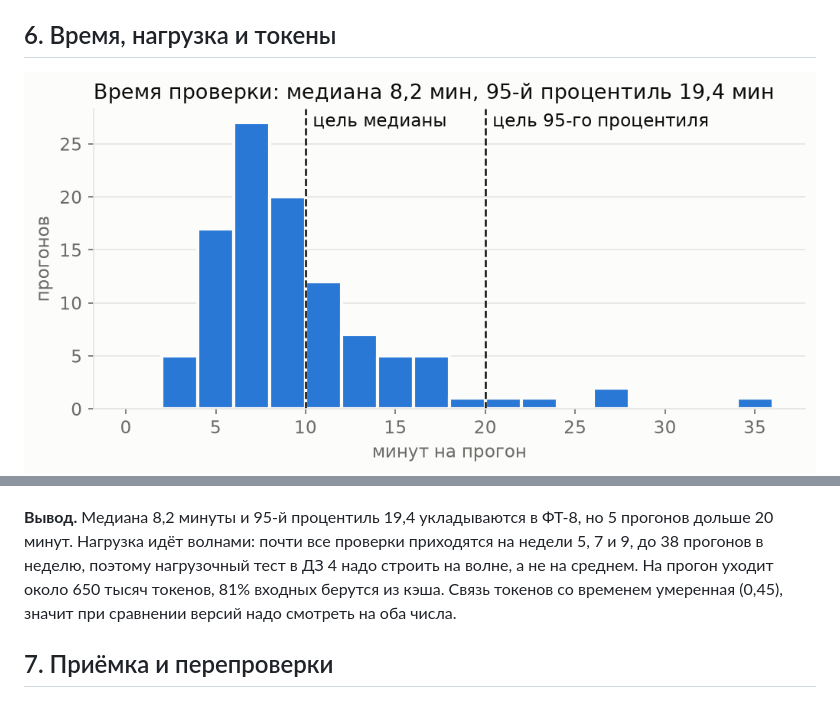
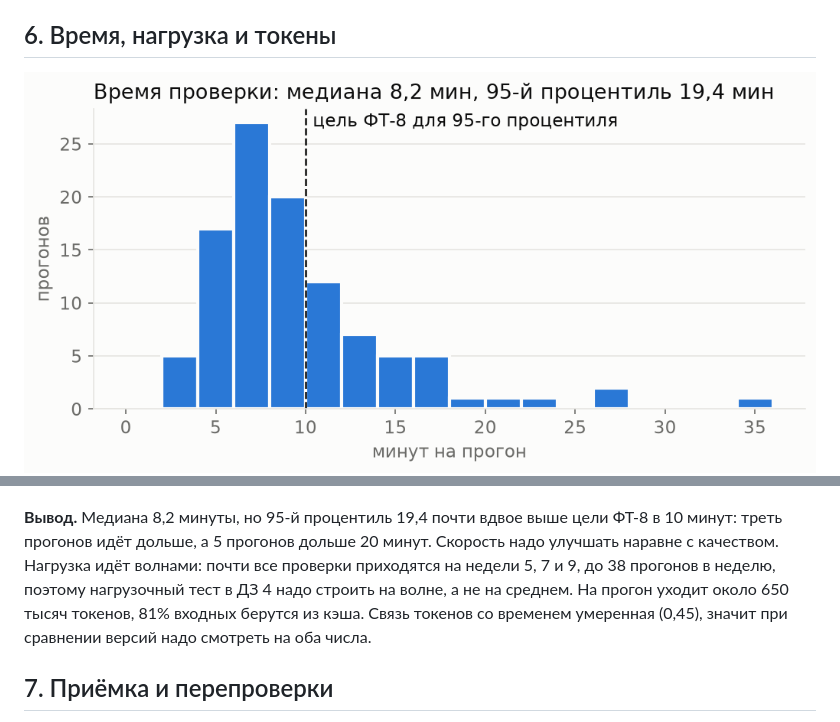
Before and after one commit to ChS23/mlsd-judge, a Markdown page: reports/eda.md, 2 parts joined by grey strips. Rendered like a GitHub page; pictures changed too: reports/figures/05_run_minutes.png.

```diff
--- a/reports/eda.md
+++ b/reports/eda.md
@@ -45,7 +45,7 @@
 ![06_runs_by_week](figures/06_runs_by_week.png)
 ![07_tokens_vs_minutes](figures/07_tokens_vs_minutes.png)
 
-**Вывод.** Медиана 8,2 минуты и 95-й процентиль 19,4 укладываются в ФТ-8, но 5 прогонов дольше 20 минут. Нагрузка идёт волнами: почти все проверки приходятся на недели 5, 7 и 9, до 38 прогонов в неделю, поэтому нагрузочный тест в ДЗ 4 надо строить на волне, а не на среднем. На прогон уходит около 650 тысяч токенов, 81% входных берутся из кэша. Связь токенов со временем умеренная (0,45), значит при сравнении версий надо смотреть на оба числа.
+**Вывод.** Медиана 8,2 минуты, но 95-й процентиль 19,4 почти вдвое выше цели ФТ-8 в 10 минут: треть прогонов идёт дольше, а 5 прогонов дольше 20 минут. Скорость надо улучшать наравне с качеством. Нагрузка идёт волнами: почти все проверки приходятся на недели 5, 7 и 9, до 38 прогонов в неделю, поэтому нагрузочный тест в ДЗ 4 надо строить на волне, а не на среднем. На прогон уходит около 650 тысяч токенов, 81% входных берутся из кэша. Связь токенов со временем умеренная (0,45), значит при сравнении версий надо смотреть на оба числа.
 
 ## 7. Приёмка и перепроверки
 
```
Also changed, not shown: docs/ml_system_design_doc.md (+5 -2 lines), 1 other file.
